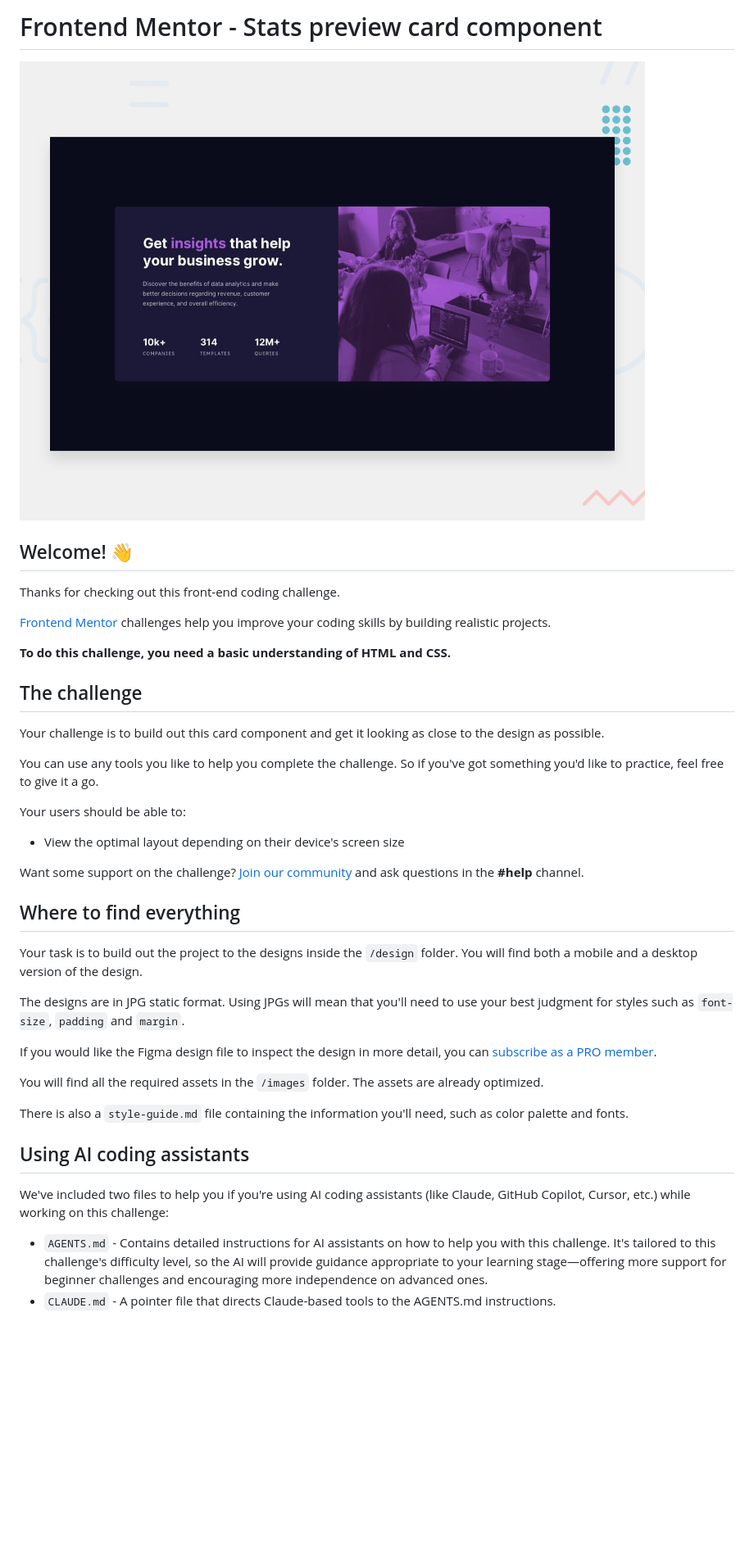
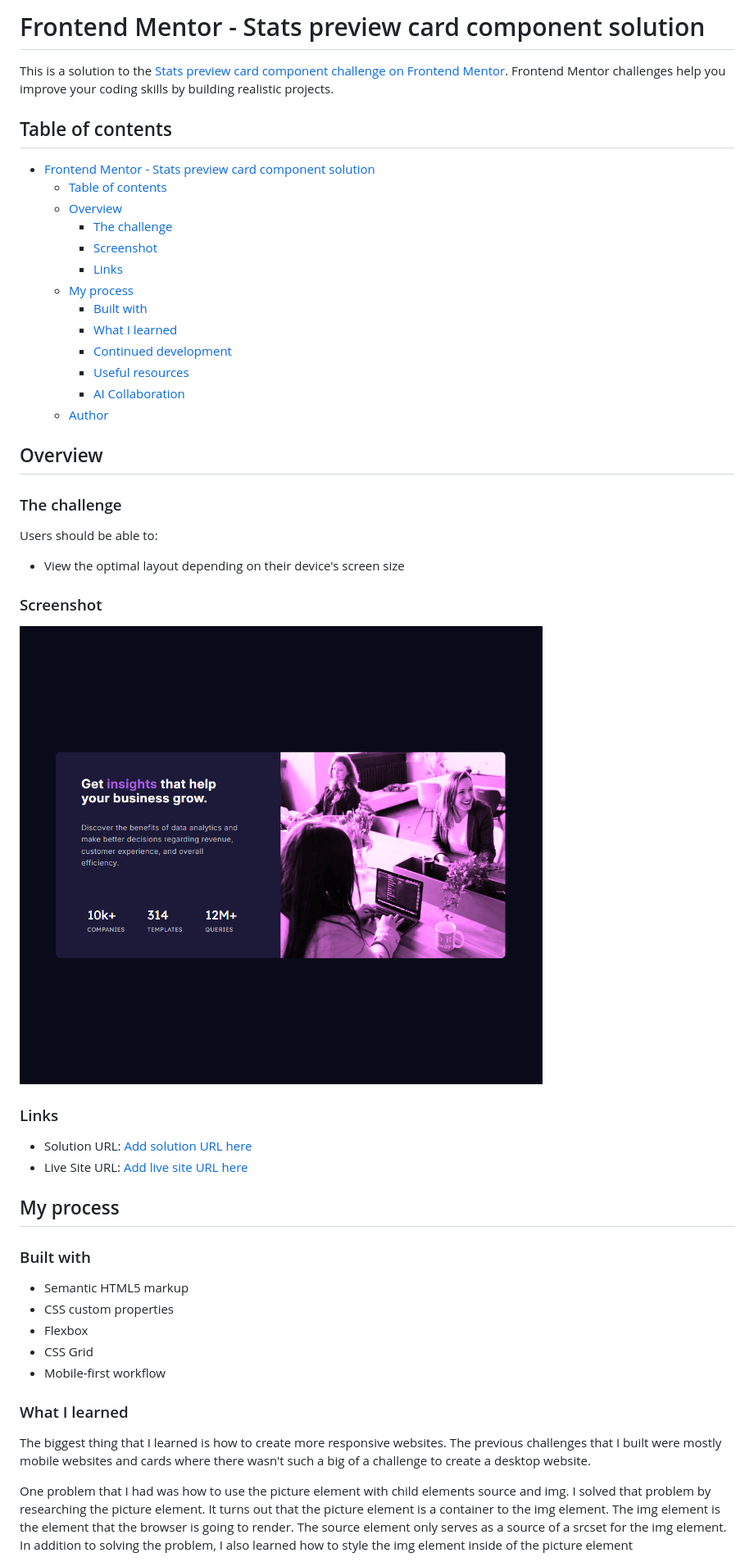
Before and after one commit to josetarjosetar/fio-4-stats-preview-card-component, a Markdown page: README.md, the part around the change printed below. Shown: that part at 82% size. Rendered like a GitHub page; pictures changed too: screenshot.png (added); blank space fills up the shorter version.

Commit message:
Improvements

```diff
--- a/README.md
+++ b/README.md
@@ -1,43 +1,54 @@
-# Frontend Mentor - Stats preview card component
+# Frontend Mentor - Stats preview card component solution
 
-![Design preview for the Stats preview card component coding challenge](preview.jpg)
+This is a solution to the [Stats preview card component challenge on Frontend Mentor](https://www.frontendmentor.io/challenges/stats-preview-card-component-8JqbgoU62). Frontend Mentor challenges help you improve your coding skills by building realistic projects.
 
-## Welcome! 👋
+## Table of contents
 
-Thanks for checking out this front-end coding challenge.
+- [Frontend Mentor - Stats preview card component solution](#frontend-mentor---stats-preview-card-component-solution)
+  - [Table of contents](#table-of-contents)
+  - [Overview](#overview)
+    - [The challenge](#the-challenge)
+    - [Screenshot](#screenshot)
+    - [Links](#links)
+  - [My process](#my-process)
+    - [Built with](#built-with)
+    - [What I learned](#what-i-learned)
+    - [Continued development](#continued-development)
+    - [Useful resources](#useful-resources)
+    - [AI Collaboration](#ai-collaboration)
+  - [Author](#author)
 
-[Frontend Mentor](https://www.frontendmentor.io) challenges help you improve your coding skills by building realistic projects.
+## Overview
 
-**To do this challenge, you need a basic understanding of HTML and CSS.**
+### The challenge
 
-## The challenge
-
-Your challenge is to build out this card component and get it looking as close to the design as possible.
-
-You can use any tools you like to help you complete the challenge. So if you've got something you'd like to practice, feel free to give it a go.
-
-Your users should be able to:
+Users should be able to:
 
 - View the optimal layout depending on their device's screen size
 
-Want some support on the challenge? [Join our community](https://www.frontendmentor.io/community) and ask questions in the **#help** channel.
+### Screenshot
 
-## Where to find everything
+![](./screenshot.png)
 
-Your task is to build out the project to the designs inside the `/design` folder. You will find both a mobile and a desktop version of the design.
+### Links
 
-The designs are in JPG static format. Using JPGs will mean that you'll need to use your best judgment for styles such as `font-size`, `padding` and `margin`.
+- Solution URL: [Add solution URL here](https://github.com/josetarjosetar/fio-4-stats-preview-card-component)
+- Live Site URL: [Add live site URL here](https://josetarjosetar.github.io/fio-4-stats-preview-card-component/)
 
-If you would like the Figma design file to inspect the design in more detail, you can [subscribe as a PRO member](https://www.frontendmentor.io/pro).
+## My process
 
-You will find all the required assets in the `/images` folder. The assets are already optimized.
+### Built with
 
-There is also a `style-guide.md` file containing the information you'll need, such as color palette and fonts.
+- Semantic HTML5 markup
+- CSS custom properties
+- Flexbox
+- CSS Grid
+- Mobile-first workflow
 
-## Using AI coding assistants
+### What I learned
 
-We've included two files to help you if you're using AI coding assistants (like Claude, GitHub Copilot, Cursor, etc.) while working on this challenge:
+The biggest thing that I learned is how to create more responsive websites. The previous challenges that I built were mostly mobile websites and cards where there wasn't such a big of a challenge to create a desktop website.
 
-- `AGENTS.md` - Contains detailed instructions for AI assistants on how to help you with this challenge. It's tailored to this challenge's difficulty level, so the AI will provide guidance appropriate to your learning stage—offering more support for beginner challenges and encouraging more independence on advanced ones.
-- `CLAUDE.md` - A pointer file that directs Claude-based tools to the AGENTS.md instructions.
+One problem that I had was how to use the picture element with child elements source and img. I solved that problem by researching the picture element. It turns out that the picture element is a container to the img element. The img element is the element that the browser is going to render. The source element only serves as a source of a srcset for the img element.
+In addition to solving the problem, I also learned how to style the img element inside of the picture element
 
```
Also changed, not shown: other parts of README.md (+21 -47 lines), README-template.md (deleted, +0 -121 lines), 2 other files.
